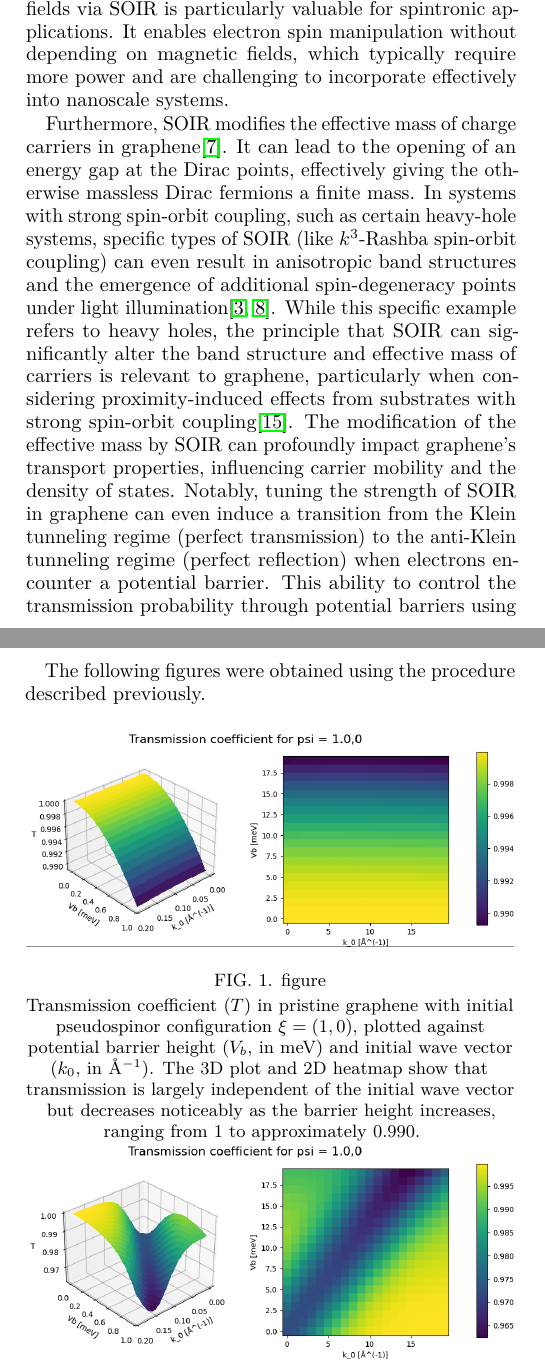
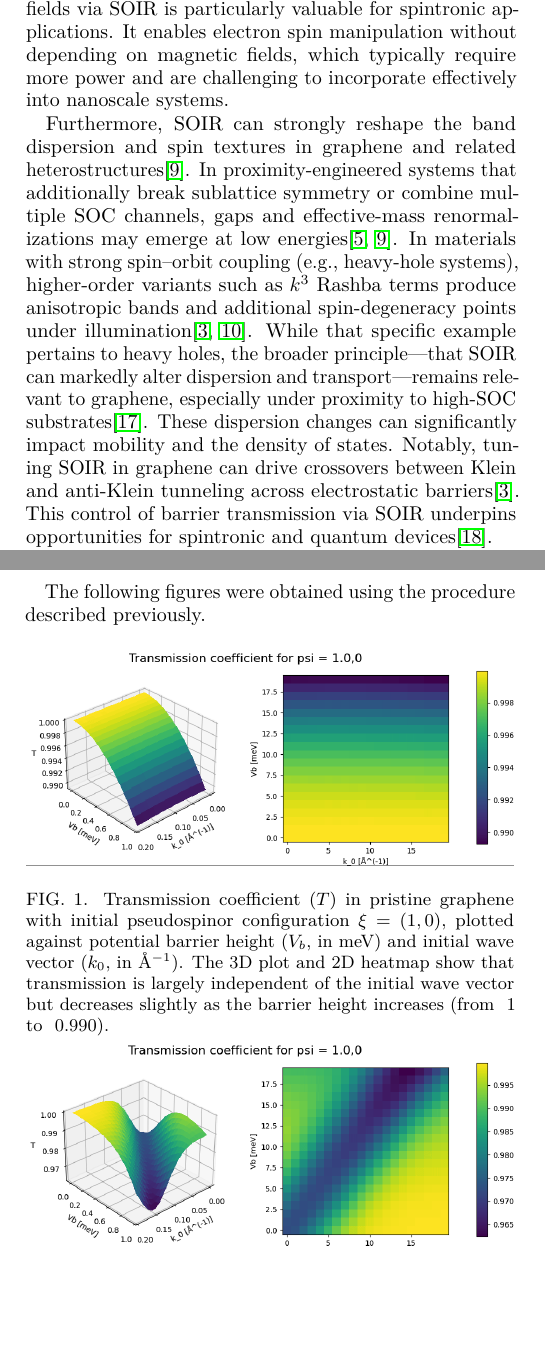
Before and after one commit to SernaEd/MLGQ1DWL, a LaTeX paper (src/main.tex, which reads src/discussion-of-results.tex, src/introduction.tex): two parts of the columns of pages 2 and 7 of 9, joined at a grey line, cut so that both start at the same text, the shorter picture padded with empty space. Compiled offline with pdfLaTeX.

Commit message:
Refine text, figures, and bibliography:
- Unified terminology and updated phrasing for clarity in multiple sections.
- Improved figure captions for accuracy and conciseness.
- Enhanced citation consistency in bibliography.
- Replaced placeholder/incomplete bibliography entry.
- Fixed image file extensions and updated paths.

```diff
--- a/src/discussion-of-results.tex
+++ b/src/discussion-of-results.tex
@@ -5,18 +5,14 @@ The following figures were obtained using the procedure described previously.
     \begin{minipage}[t]{0.48\textwidth}
         \centering
         \includegraphics[width=\textwidth]{../assets/images/No-Rashba/TCoefficient(1.0,0)xalpha=0beta=0}
-        \caption{figure}{
-            Transmission coefficient ($T$) in pristine graphene with initial pseudospinor configuration $\xi = (1, 0)$, plotted against potential barrier height ($V_b$, in meV) and initial wave vector ($k_0$, in \AA$^{-1}$). The 3D plot and 2D heatmap show that transmission is largely independent of the initial wave vector but decreases noticeably as the barrier height increases, ranging from $1$ to approximately $0.990$.
-        }
+        \caption{Transmission coefficient ($T$) in pristine graphene with initial pseudospinor configuration $\xi = (1, 0)$, plotted against potential barrier height ($V_b$, in meV) and initial wave vector ($k_0$, in \AA$^{-1}$). The 3D plot and 2D heatmap show that transmission is largely independent of the initial wave vector but decreases slightly as the barrier height increases (from ~1 to ~0.990).}
         \label{fig:noRashba}
     \end{minipage}
     \hfill
     \begin{minipage}[t]{0.48\textwidth}
         \centering
         \includegraphics[width=\textwidth]{../assets/images/Rashba/TCoefficient(1.0,0)xalpha=0.2beta=-0.2}
-        \caption{figure}{
-            Transmission coefficient ($T$) as a function of potential barrier height ($V_b$) and initial wave number ($k_0$) with an initial pseudospinor configuration $\xi = (1, 0)$. The 3D surface and 2D color map show a non-monotonic dependence of $T$ with respect to $V_b$ and $k_0$, highlighting the influence of spin-orbit coupling on transmission through the barrier.
-        }
+        \caption{Transmission coefficient ($T$) versus potential barrier height ($V_b$) and initial wave number ($k_0$) for an initial pseudospinor configuration $\xi = (1, 0)$. The 3D surface and 2D colormap reveal a non-monotonic dependence on $V_b$ and $k_0$, highlighting the influence of spin–orbit coupling on transmission through the barrier.}
         \label{fig:rashba}
     \end{minipage}
 \end{figure}
--- a/src/introduction.tex
+++ b/src/introduction.tex
@@ -63,13 +63,13 @@ Controlling spin degeneracy through electric fields via SOIR is particularly val
 It enables electron spin manipulation without depending on magnetic fields, which typically require more power and are challenging to incorporate effectively into nanoscale systems.
 
 
-Furthermore, SOIR modifies the effective mass of charge carriers in graphene\cite{WangPhysRevX2016}.
-It can lead to the opening of an energy gap at the Dirac points, effectively giving the otherwise massless Dirac fermions a finite mass.
-In systems with strong spin-orbit coupling, such as certain heavy-hole systems, specific types of SOIR (like $k^3$-Rashba spin-orbit coupling) can even result in anisotropic band structures and the emergence of additional spin-degeneracy points under light illumination\cite{DellAnnaJPhysCondMatt2018, AvishaiPhysRevB2021}.
-While this specific example refers to heavy holes, the principle that SOIR can significantly alter the band structure and effective mass of carriers is relevant to graphene, particularly when considering proximity-induced effects from substrates with strong spin-orbit coupling\cite{GindikinPhysRevB2025}.
-The modification of the effective mass by SOIR can profoundly impact graphene's transport properties, influencing carrier mobility and the density of states.
-Notably, tuning the strength of SOIR in graphene can even induce a transition from the Klein tunneling regime (perfect transmission) to the anti-Klein tunneling regime (perfect reflection) when electrons encounter a potential barrier.
-This ability to control the transmission probability through potential barriers using SOIR opens up exciting possibilities for creating novel electronic devices that leverage this fundamental quantum mechanical phenomenon\cite{YaoMater2024}.
+Furthermore, SOIR can strongly reshape the band dispersion and spin textures in graphene and related heterostructures\cite{WangPhysRevX2016}.
+In proximity-engineered systems that additionally break sublattice symmetry or combine multiple SOC channels, gaps and effective-mass renormalizations may emerge at low energies\cite{WangPhysRevX2016, AvsarNatCommun2014}.
+In materials with strong spin–orbit coupling (e.g., heavy-hole systems), higher-order variants such as $k^3$ Rashba terms produce anisotropic bands and additional spin-degeneracy points under illumination\cite{DellAnnaJPhysCondMatt2018, AvishaiPhysRevB2021}.
+While that specific example pertains to heavy holes, the broader principle—that SOIR can markedly alter dispersion and transport—remains relevant to graphene, especially under proximity to high-SOC substrates\cite{GindikinPhysRevB2025}.
+These dispersion changes can significantly impact mobility and the density of states.
+Notably, tuning SOIR in graphene can drive crossovers between Klein and anti-Klein tunneling across electrostatic barriers\cite{DellAnnaJPhysCondMatt2018}.
+This control of barrier transmission via SOIR underpins opportunities for spintronic and quantum devices\cite{YaoMater2024}.
 
 In the next section, the physical-mathematical model adopted in this study will be described in detail.
 Building on the conceptual foundation presented earlier regarding quantum dispersion and Rashba-type spin-orbit interaction, the system and corresponding equations that allow numerical simulation of the phenomena observed in our results will be defined.
```
Also changed, not shown: src/alpha-beta-values-en.tex (+1 -1 lines), src/bib/main.bib (+0 -9 lines), src/development.tex (+5 -4 lines), src/discussion-of-results.tex (2 more changed lines), src/introduction.tex (8 more changed lines).
